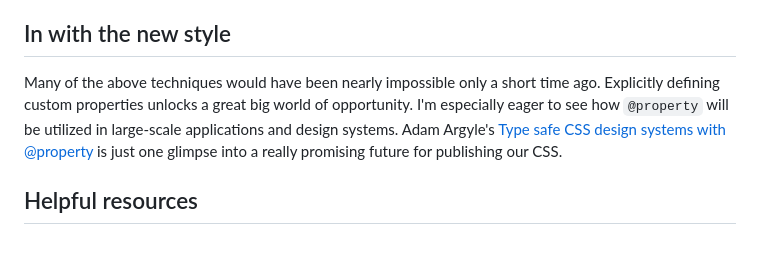
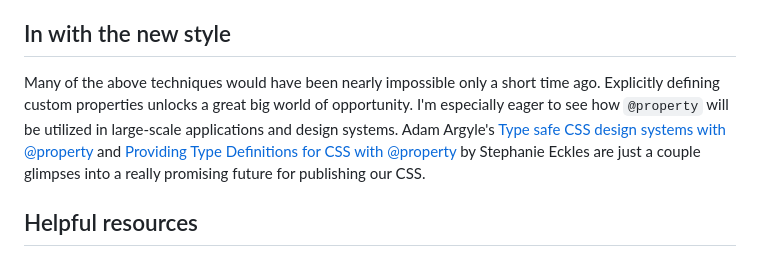
Before and after one commit to hexagoncircle/ryan-mulligan-dev, a Markdown page: src/blog/css-property-new-style.md, the part around the change. Rendered like a GitHub page.

Commit message:
Add another resource

```diff
--- a/src/blog/css-property-new-style.md
+++ b/src/blog/css-property-new-style.md
@@ -133,7 +133,7 @@ The button's `::before` and `::after` pseudo elements were already in use so I w
 
 ## In with the new style
 
-Many of the above techniques would have been nearly impossible only a short time ago. Explicitly defining custom properties unlocks a great big world of opportunity. I'm especially eager to see how `@property` will be utilized in large-scale applications and design systems. Adam Argyle's [Type safe CSS design systems with @property](https://nerdy.dev/cant-break-this-design-system) is just one glimpse into a really promising future for publishing our CSS.
+Many of the above techniques would have been nearly impossible only a short time ago. Explicitly defining custom properties unlocks a great big world of opportunity. I'm especially eager to see how `@property` will be utilized in large-scale applications and design systems. Adam Argyle's [Type safe CSS design systems with @property](https://nerdy.dev/cant-break-this-design-system) and [Providing Type Definitions for CSS with @property](https://moderncss.dev/providing-type-definitions-for-css-with-at-property/) by Stephanie Eckles are just a couple glimpses into a really promising future for publishing our CSS.
 
 ## Helpful resources
 
```
